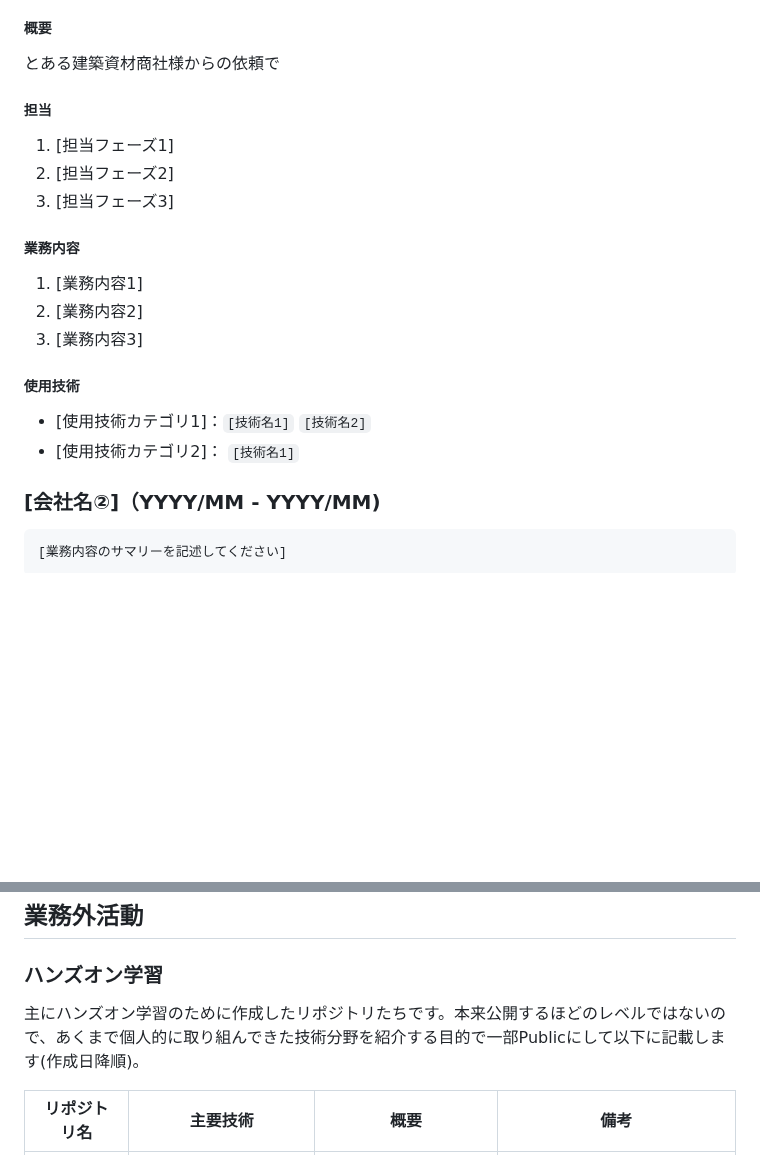
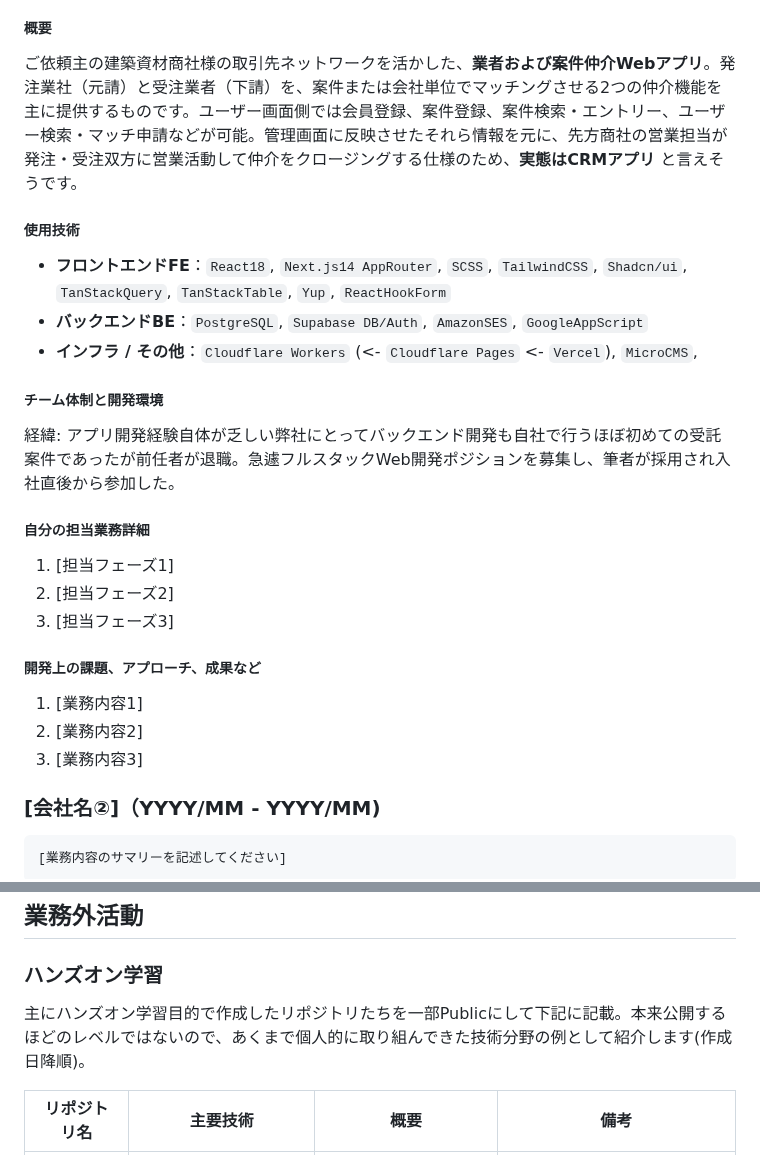
Before and after one commit to 200okmk/resume, a Markdown page: public/README.md, 2 parts joined by grey strips. GitHub-like rendering; blank space fills up the shorter version.

```diff
--- a/public/README.md
+++ b/public/README.md
@@ -87,24 +88,30 @@
 
 ##### 概要
 
-とある建築資材商社様からの依頼で
+ご依頼主の建築資材商社様の取引先ネットワークを活かした、**業者および案件仲介Webアプリ**。発注業社（元請）と受注業者（下請）を、案件または会社単位でマッチングさせる2つの仲介機能を主に提供するものです。ユーザー画面側では会員登録、案件登録、案件検索・エントリー、ユーザー検索・マッチ申請などが可能。管理画面に反映させたそれら情報を元に、先方商社の営業担当が発注・受注双方に営業活動して仲介をクロージングする仕様のため、**実態はCRMアプリ** と言えそうです。
 
-##### 担当
+##### 使用技術
+
+- **フロントエンドFE**：`React18`, `Next.js14 AppRouter`, `SCSS`, `TailwindCSS`, `Shadcn/ui`, `TanStackQuery`, `TanStackTable`, `Yup`, `ReactHookForm`
+- **バックエンドBE**：`PostgreSQL`, `Supabase DB/Auth`, `AmazonSES`, `GoogleAppScript`
+- **インフラ / その他**：`Cloudflare Workers` (<- `Cloudflare Pages` <- `Vercel`), `MicroCMS`,
+
+##### チーム体制と開発環境
+
+経緯: アプリ開発経験自体が乏しい弊社にとってバックエンド開発も自社で行うほぼ初めての受託案件であったが前任者が退職。急遽フルスタックWeb開発ポジションを募集し、筆者が採用され入社直後から参加した。
+
+##### 自分の担当業務詳細
 
 1. [担当フェーズ1]
 2. [担当フェーズ2]
 3. [担当フェーズ3]
 
-##### 業務内容
+##### 開発上の課題、アプローチ、成果など
 
 1. [業務内容1]
 2. [業務内容2]
 3. [業務内容3]
 
-##### 使用技術
-
-- [使用技術カテゴリ1]：`[技術名1]` `[技術名2]`
-- [使用技術カテゴリ2]： `[技術名1]`
 
 ### [会社名②]（YYYY/MM - YYYY/MM)
 
@@ -138,7 +145,7 @@
 
 ### ハンズオン学習
 
-主にハンズオン学習のために作成したリポジトリたちです。本来公開するほどのレベルではないので、あくまで個人的に取り組んできた技術分野を紹介する目的で一部Publicにして以下に記載します(作成日降順)。
+主にハンズオン学習目的で作成したリポジトリたちを一部Publicにして下記に記載。本来公開するほどのレベルではないので、あくまで個人的に取り組んできた技術分野の例として紹介します(作成日降順)。
 
 |リポジトリ名|主要技術|概要|備考|
 |---|---|---|---|
```
Also changed, not shown: other parts of public/README.md (+14 -13 lines).
